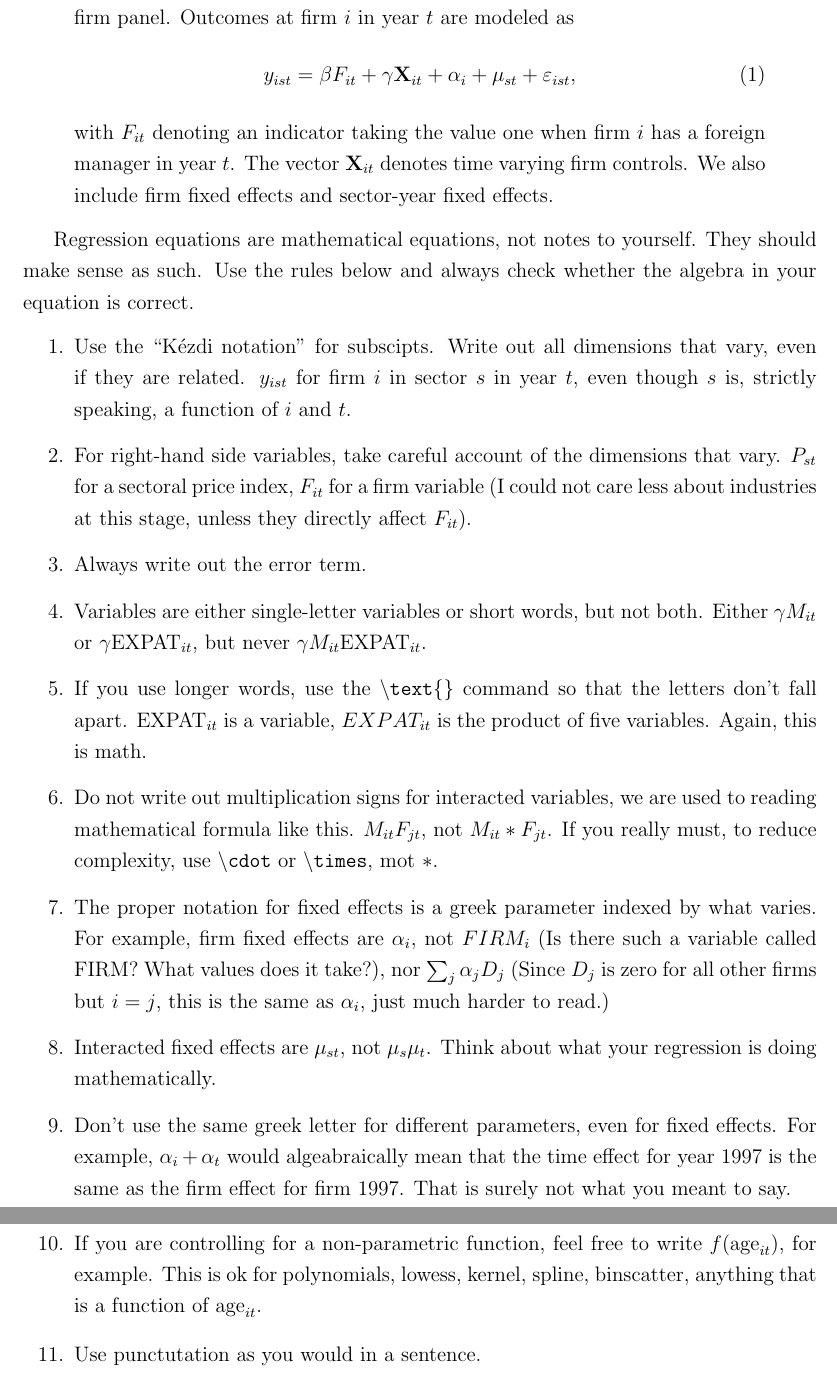
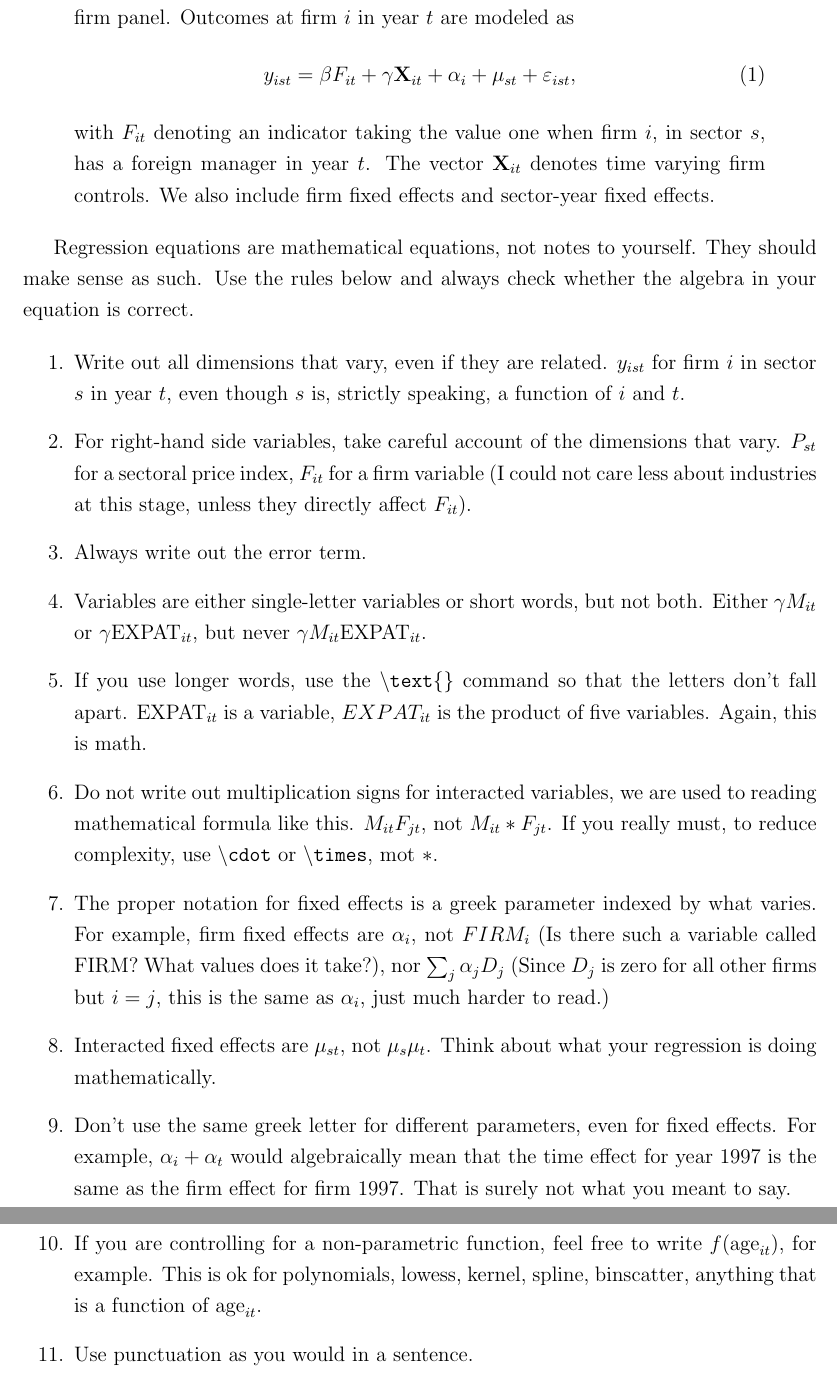
Before and after one commit to CEU-Economics-and-Business/ECBS6233-Empirical-Research, a LaTeX document (regression-equations.tex): two parts of pages 1 and 2 of 2, joined at a grey line, cut so that both start at the same text. Compiled offline with pdfLaTeX.

Commit message:
minor changes

```diff
--- a/regression-equations.tex
+++ b/regression-equations.tex
@@ -57,13 +57,13 @@ We estimate the effect of foreign managers on firm performance in an annual firm
 \begin{equation}
 	y_{ist} = \beta F_{it} + \gamma \mathbf X_{it} + \alpha_i + \mu_{st} + \varepsilon_{ist},
 \end{equation}
-with $F_{it}$ denoting an indicator taking the value one when firm $i$ has a foreign manager in year $t$. The vector $\mathbf X_{it}$ denotes time varying firm controls. We also include firm fixed effects and sector-year fixed effects.
+with $F_{it}$ denoting an indicator taking the value one when firm $i$, in sector $s$, has a foreign manager in year $t$. The vector $\mathbf X_{it}$ denotes time varying firm controls. We also include firm fixed effects and sector-year fixed effects.
 \end{quote}
 
 Regression equations are mathematical equations, not notes to yourself. They should make sense as such. Use the rules below and always check whether the algebra in your equation is correct.
 
 \begin{enumerate}
-	\item Use the ``Kézdi notation'' for subscipts. Write out all dimensions that vary, even if they are related. $y_{ist}$ for firm $i$ in sector $s$ in year $t$, even though $s$ is, strictly speaking, a function of $i$ and $t$.
+	\item  Write out all dimensions that vary, even if they are related. $y_{ist}$ for firm $i$ in sector $s$ in year $t$, even though $s$ is, strictly speaking, a function of $i$ and $t$.
 	\item For right-hand side variables, take careful account of the dimensions that vary. $P_{st}$ for a sectoral price index, $F_{it}$ for a firm variable (I could not care less about industries at this stage, unless they directly affect $F_{it}$).
 	\item Always write out the error term.
 	\item Variables are either single-letter variables or short words, but not both. Either $\gamma M_{it}$ or $\gamma \text{EXPAT}_{it}$, but never $\gamma M_{it}\text{EXPAT}_{it}$.
@@ -73,11 +73,11 @@ Regression equations are mathematical equations, not notes to yourself. They sho
 
 	\item Interacted fixed effects are $\mu_{st}$, not $\mu_s\mu_t$. Think about what your regression is doing mathematically.
 
-	\item Don't use the same greek letter for different parameters, even for fixed effects. For example, $\alpha_i + \alpha_t$ would algeabraically mean that the time effect for year 1997 is the same as the firm effect for firm 1997. That is surely not what you meant to say.
+	\item Don't use the same greek letter for different parameters, even for fixed effects. For example, $\alpha_i + \alpha_t$ would algebraically mean that the time effect for year 1997 is the same as the firm effect for firm 1997. That is surely not what you meant to say.
 
 	\item If you are controlling for a non-parametric function, feel free to write $f(\text{age}_{it})$, for example. This is ok for polynomials, lowess, kernel, spline, binscatter, anything that is a function of $\text{age}_{it}$.
 
-	\item Use punctutation as you would in a sentence.
+	\item Use punctuation as you would in a sentence.
 \end{enumerate}
 
 \end{document}
```
Also changed, not shown: regression-equations.pdf.
